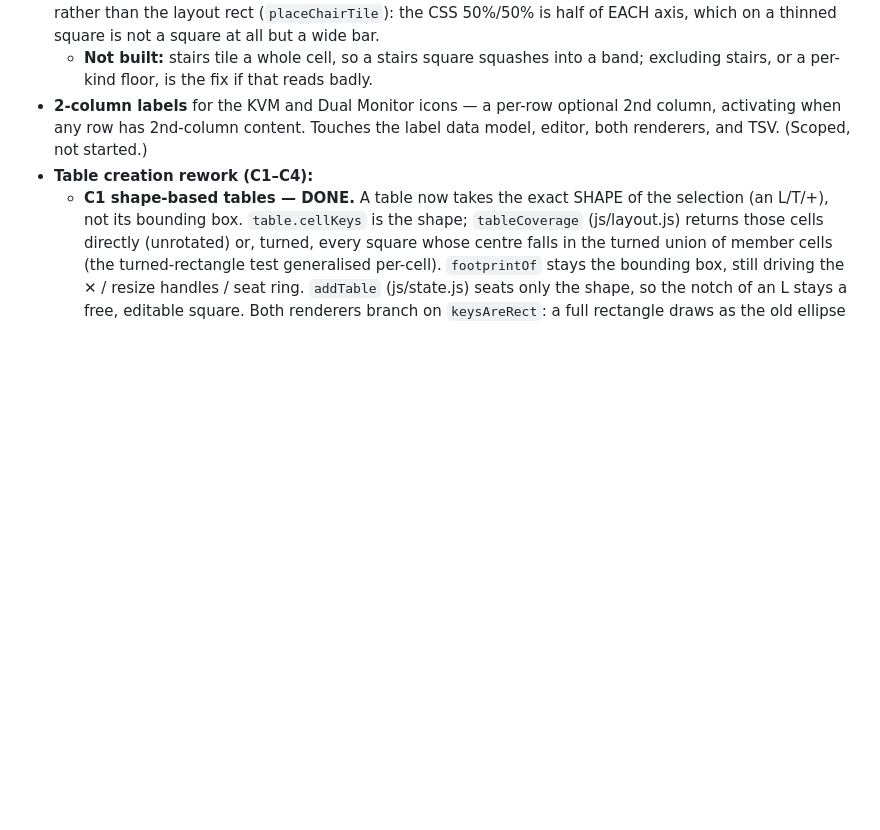
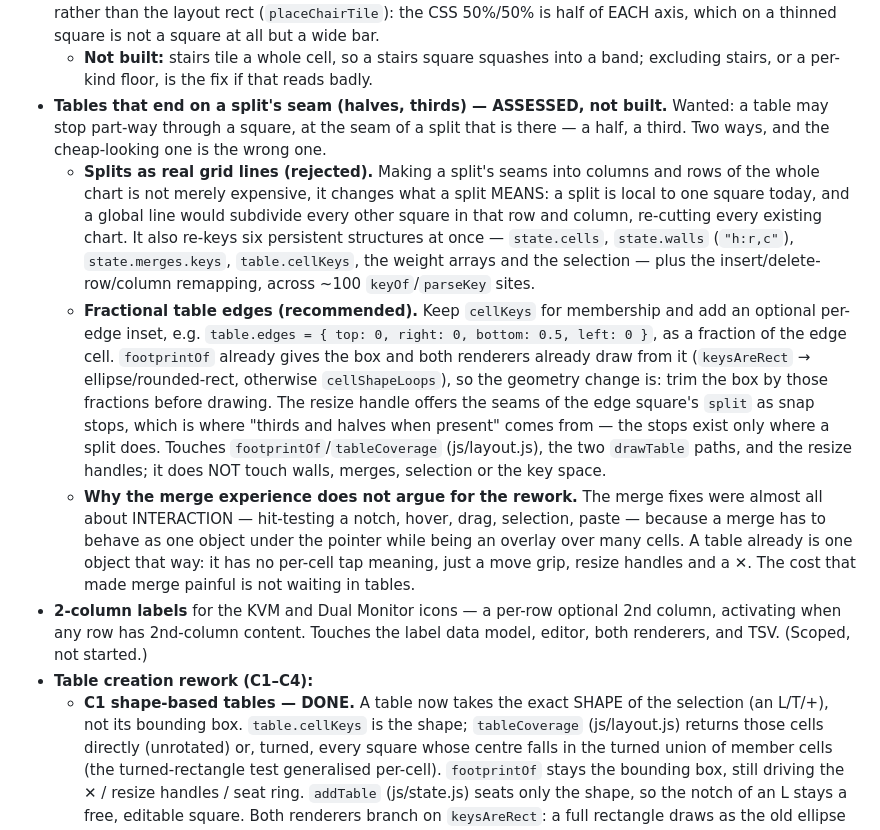
Before and after one commit to Iggloovortex/Seating-chart-maker, a Markdown page: CLAUDE.md, the part around the change. Rendered like a GitHub page; blank space fills up the shorter version.

Commit message:
Record the assessment for tables ending on a split seam
Not built. Weighs making splits into real grid lines against giving a
table fractional edges, and recommends the latter: splits are local to a
square today, so a global line would re-cut every chart and re-key six
persistent structures, while fractional edges reuse the box both
renderers already draw from and leave walls, merges, selection and the
key space alone.

Co-Authored-By: Claude Opus 5 <noreply@anthropic.com>
Claude-Session: https://claude.ai/code/session_01Vn3DSTYNY5hwDUgrWhg5Wy

```diff
--- a/CLAUDE.md
+++ b/CLAUDE.md
@@ -518,6 +518,32 @@ and push it; don't stack new work directly on `main`.
   half of EACH axis, which on a thinned square is not a square at all but a wide bar.
   - **Not built:** stairs tile a whole cell, so a stairs square squashes into a band;
     excluding stairs, or a per-kind floor, is the fix if that reads badly.
+- **Tables that end on a split's seam (halves, thirds) — ASSESSED, not built.**
+  Wanted: a table may stop part-way through a square, at the seam of a split that is
+  there — a half, a third. Two ways, and the cheap-looking one is the wrong one.
+  - **Splits as real grid lines (rejected).** Making a split's seams into columns and
+    rows of the whole chart is not merely expensive, it changes what a split MEANS: a
+    split is local to one square today, and a global line would subdivide every other
+    square in that row and column, re-cutting every existing chart. It also re-keys six
+    persistent structures at once — `state.cells`, `state.walls` (`"h:r,c"`),
+    `state.merges.keys`, `table.cellKeys`, the weight arrays and the selection — plus
+    the insert/delete-row/column remapping, across ~100 `keyOf`/`parseKey` sites.
+  - **Fractional table edges (recommended).** Keep `cellKeys` for membership and add an
+    optional per-edge inset, e.g. `table.edges = { top: 0, right: 0, bottom: 0.5,
+    left: 0 }`, as a fraction of the edge cell. `footprintOf` already gives the box and
+    both renderers already draw from it (`keysAreRect` → ellipse/rounded-rect, otherwise
+    `cellShapeLoops`), so the geometry change is: trim the box by those fractions before
+    drawing. The resize handle offers the seams of the edge square's `split` as snap
+    stops, which is where "thirds and halves when present" comes from — the stops exist
+    only where a split does. Touches `footprintOf`/`tableCoverage` (js/layout.js), the
+    two `drawTable` paths, and the resize handles; it does NOT touch walls, merges,
+    selection or the key space.
+  - **Why the merge experience does not argue for the rework.** The merge fixes were
+    almost all about INTERACTION — hit-testing a notch, hover, drag, selection, paste —
+    because a merge has to behave as one object under the pointer while being an overlay
+    over many cells. A table already is one object that way: it has no per-cell tap
+    meaning, just a move grip, resize handles and a ✕. The cost that made merge painful
+    is not waiting in tables.
 - **2-column labels** for the KVM and Dual Monitor icons — a per-row optional 2nd
   column, activating when any row has 2nd-column content. Touches the label data
   model, editor, both renderers, and TSV. (Scoped, not started.)
```
